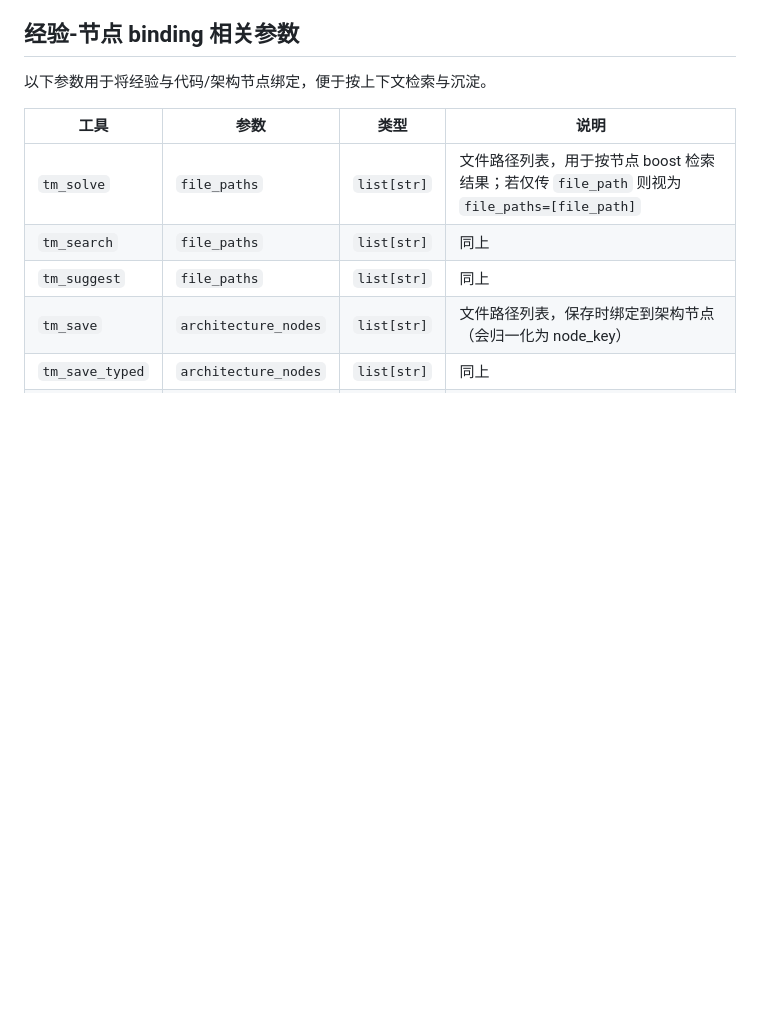
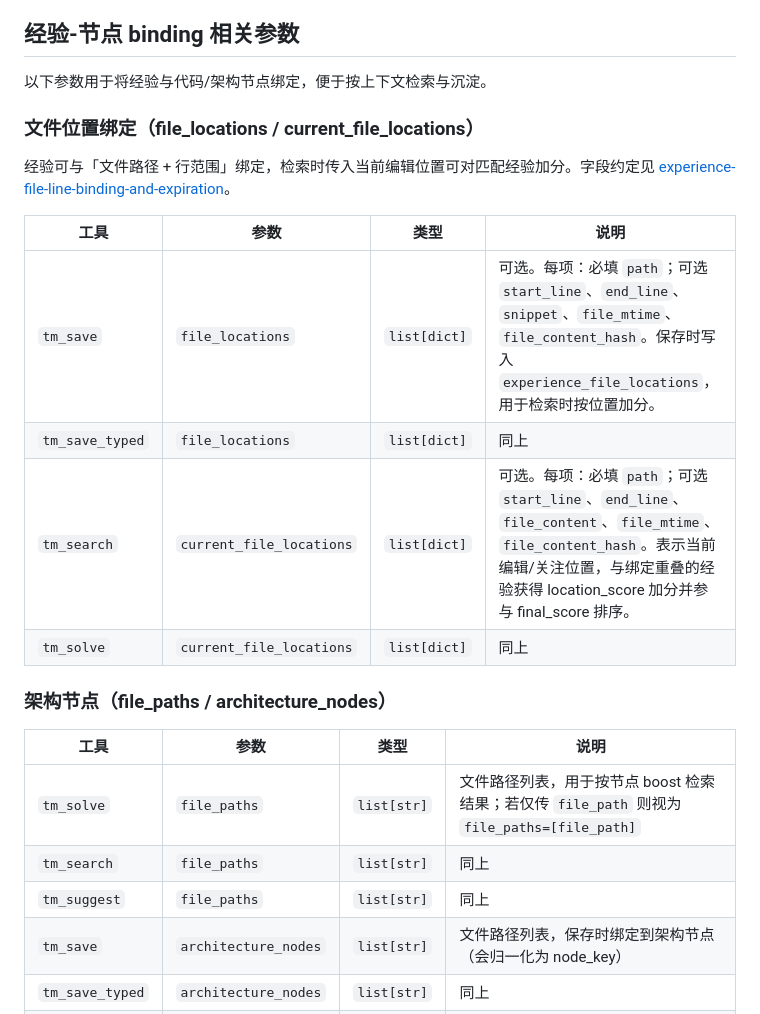
Before and after one commit to ysydhc/team_memory, a Markdown page: docs/mcp-patterns.md, the part around the change. GitHub-like rendering; blank space fills up the shorter version.

Commit message:
docs: 文件位置绑定、MCP 参数与清理/可观测性
Made-with: Cursor

```diff
--- a/docs/mcp-patterns.md
+++ b/docs/mcp-patterns.md
@@ -115,6 +115,19 @@ raise HTTPException(...)  # 在 MCP 工具层禁止
 
 以下参数用于将经验与代码/架构节点绑定，便于按上下文检索与沉淀。
 
+### 文件位置绑定（file_locations / current_file_locations）
+
+经验可与「文件路径 + 行范围」绑定，检索时传入当前编辑位置可对匹配经验加分。字段约定见 [experience-file-line-binding-and-expiration](design-docs/experience-file-line-binding-and-expiration.md)。
+
+| 工具 | 参数 | 类型 | 说明 |
+|------|------|------|------|
+| `tm_save` | `file_locations` | `list[dict]` | 可选。每项：必填 `path`；可选 `start_line`、`end_line`、`snippet`、`file_mtime`、`file_content_hash`。保存时写入 `experience_file_locations`，用于检索时按位置加分。 |
+| `tm_save_typed` | `file_locations` | `list[dict]` | 同上 |
+| `tm_search` | `current_file_locations` | `list[dict]` | 可选。每项：必填 `path`；可选 `start_line`、`end_line`、`file_content`、`file_mtime`、`file_content_hash`。表示当前编辑/关注位置，与绑定重叠的经验获得 location_score 加分并参与 final_score 排序。 |
+| `tm_solve` | `current_file_locations` | `list[dict]` | 同上 |
+
+### 架构节点（file_paths / architecture_nodes）
+
 | 工具 | 参数 | 类型 | 说明 |
 |------|------|------|------|
 | `tm_solve` | `file_paths` | `list[str]` | 文件路径列表，用于按节点 boost 检索结果；若仅传 `file_path` 则视为 `file_paths=[file_path]` |
```
Also changed, not shown: docs/GETTING-STARTED.md (+1 -0 lines), docs/design-docs/experience-file-line-binding-and-expiration.md (added, +105 -0 lines).
